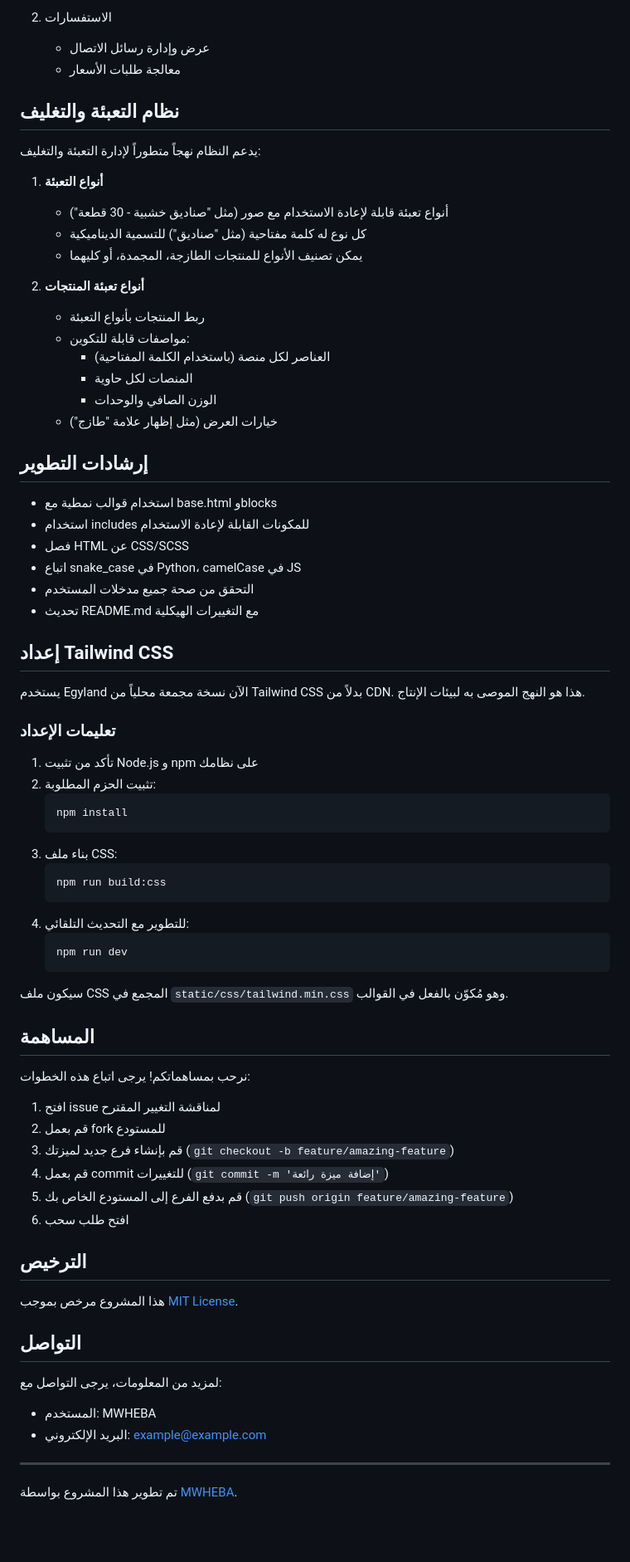
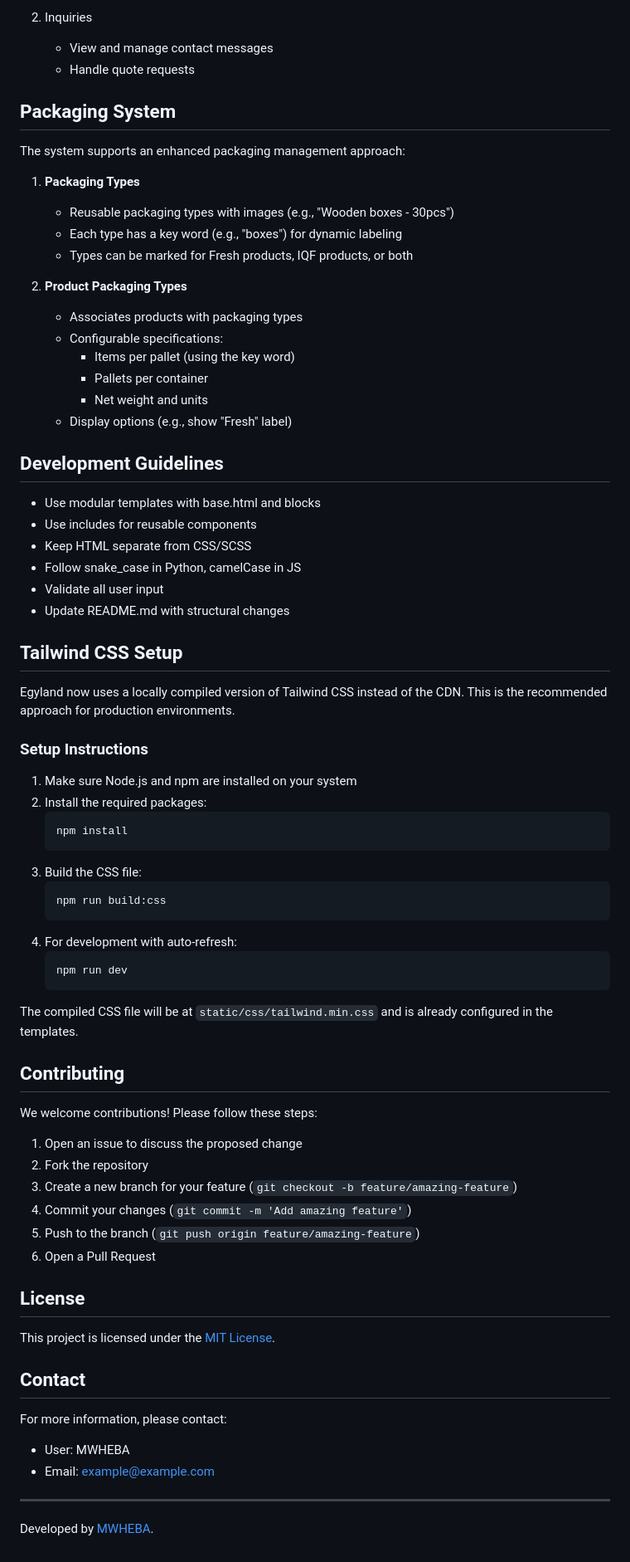
Before and after one commit to MWHEBA/Egyland, a Markdown page: README.md, the part around one of its changes. Shown at 83% size. GitHub-like rendering; blank space fills up the shorter version.

Commit message:
Convert README.md to English only

````diff
--- a/README.md
+++ b/README.md
@@ -80,77 +80,77 @@ python manage.py runserver
 
-2. الاستفسارات
-   - عرض وإدارة رسائل الاتصال
-   - معالجة طلبات الأسعار
+2. Inquiries
+   - View and manage contact messages
+   - Handle quote requests
 
-## نظام التعبئة والتغليف
+## Packaging System
 
-يدعم النظام نهجاً متطوراً لإدارة التعبئة والتغليف:
+The system supports an enhanced packaging management approach:
 
-1. **أنواع التعبئة**
-   - أنواع تعبئة قابلة لإعادة الاستخدام مع صور (مثل "صناديق خشبية - 30 قطعة")
-   - كل نوع له كلمة مفتاحية (مثل "صناديق") للتسمية الديناميكية
-   - يمكن تصنيف الأنواع للمنتجات الطازجة، المجمدة، أو كليهما
+1. **Packaging Types**
+   - Reusable packaging types with images (e.g., "Wooden boxes - 30pcs")
+   - Each type has a key word (e.g., "boxes") for dynamic labeling
+   - Types can be marked for Fresh products, IQF products, or both
 
-2. **أنواع تعبئة المنتجات**
-   - ربط المنتجات بأنواع التعبئة
-   - مواصفات قابلة للتكوين:
-     - العناصر لكل منصة (باستخدام الكلمة المفتاحية)
-     - المنصات لكل حاوية
-     - الوزن الصافي والوحدات
-   - خيارات العرض (مثل إظهار علامة "طازج")
+2. **Product Packaging Types**
+   - Associates products with packaging types
+   - Configurable specifications:
+     - Items per pallet (using the key word)
+     - Pallets per container
+     - Net weight and units
+   - Display options (e.g., show "Fresh" label)
 
-## إرشادات التطوير
+## Development Guidelines
 
-- استخدام قوالب نمطية مع base.html وblocks
-- استخدام includes للمكونات القابلة لإعادة الاستخدام
-- فصل HTML عن CSS/SCSS
-- اتباع snake_case في Python، camelCase في JS
-- التحقق من صحة جميع مدخلات المستخدم
-- تحديث README.md مع التغييرات الهيكلية
+- Use modular templates with base.html and blocks
+- Use includes for reusable components
+- Keep HTML separate from CSS/SCSS
+- Follow snake_case in Python, camelCase in JS
+- Validate all user input
+- Update README.md with structural changes
 
-## إعداد Tailwind CSS
+## Tailwind CSS Setup
 
-يستخدم Egyland الآن نسخة مجمعة محلياً من Tailwind CSS بدلاً من CDN. هذا هو النهج الموصى به لبيئات الإنتاج.
+Egyland now uses a locally compiled version of Tailwind CSS instead of the CDN. This is the recommended approach for production environments.
 
-### تعليمات الإعداد
+### Setup Instructions
 
-1. تأكد من تثبيت Node.js و npm على نظامك
-2. تثبيت الحزم المطلوبة:
+1. Make sure Node.js and npm are installed on your system
+2. Install the required packages:
    ```bash
    npm install
    ```
-3. بناء ملف CSS:
+3. Build the CSS file:
    ```bash
    npm run build:css
    ```
-4. للتطوير مع التحديث التلقائي:
+4. For development with auto-refresh:
    ```bash
    npm run dev
    ```
 
-سيكون ملف CSS المجمع في `static/css/tailwind.min.css` وهو مُكوّن بالفعل في القوالب.
+The compiled CSS file will be at `static/css/tailwind.min.css` and is already configured in the templates.
 
-## المساهمة
+## Contributing
 
-نرحب بمساهماتكم! يرجى اتباع هذه الخطوات:
+We welcome contributions! Please follow these steps:
 
-1. افتح issue لمناقشة التغيير المقترح
-2. قم بعمل fork للمستودع
-3. قم بإنشاء فرع جديد لميزتك (`git checkout -b feature/amazing-feature`)
-4. قم بعمل commit للتغييرات (`git commit -m 'إضافة ميزة رائعة'`)
-5. قم بدفع الفرع إلى المستودع الخاص بك (`git push origin feature/amazing-feature`)
-6. افتح طلب سحب
+1. Open an issue to discuss the proposed change
+2. Fork the repository
+3. Create a new branch for your feature (`git checkout -b feature/amazing-feature`)
+4. Commit your changes (`git commit -m 'Add amazing feature'`)
+5. Push to the branch (`git push origin feature/amazing-feature`)
+6. Open a Pull Request
 
-## الترخيص
+## License
 
-هذا المشروع مرخص بموجب [MIT License](LICENSE).
+This project is licensed under the [MIT License](LICENSE).
 
-## التواصل
+## Contact
 
-لمزيد من المعلومات، يرجى التواصل مع:
-- المستخدم: MWHEBA
-- البريد الإلكتروني: [example@example.com](mailto:example@example.com)
+For more information, please contact:
+- User: MWHEBA
+- Email: [example@example.com](mailto:example@example.com)
 
 ---
 
-تم تطوير هذا المشروع بواسطة [MWHEBA](https://github.com/MWHEBA).
+Developed by [MWHEBA](https://github.com/MWHEBA).
````
Also changed, not shown: other parts of README.md (+36 -36 lines).
